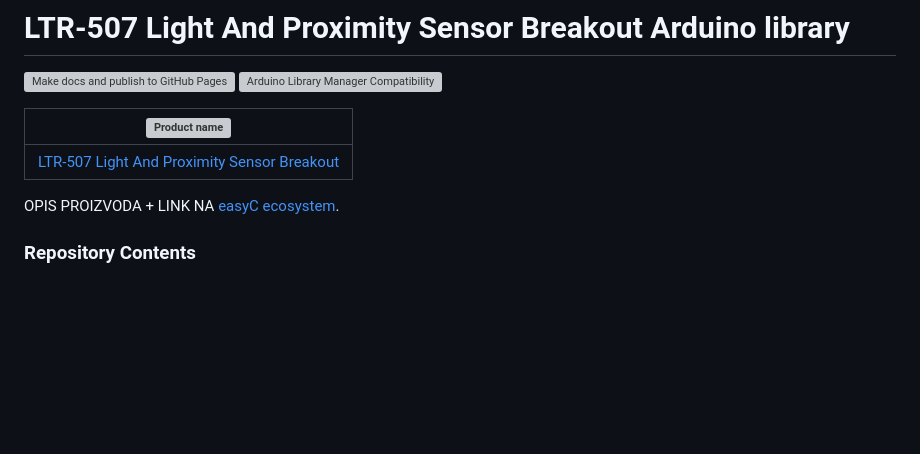
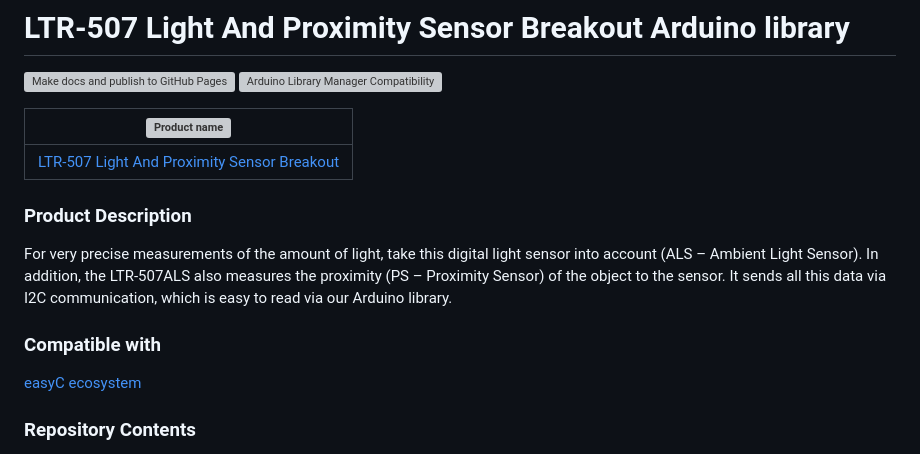
Before and after one commit to SolderedElectronics/Soldered-Digital-Light-Sensor-Arduino-Library, a Markdown page: README.md, the part around the change. Rendered like a GitHub page; blank space fills up the shorter version; grey boxes are pictures that could not be loaded.

Commit message:
Committing dev changes

```diff
--- a/README.md
+++ b/README.md
@@ -7,7 +7,11 @@
 | :------------------------------------------------------------------------------------: |
 |                      [LTR-507 Light And Proximity Sensor Breakout](https://solde.red/333063)                      |
 
-OPIS PROIZVODA + LINK NA [easyC ecosystem](https://www.soldered.com/easyC).
+### Product Description
+For very precise measurements of the amount of light, take this digital light sensor into account (ALS – Ambient Light Sensor). In addition, the LTR-507ALS also measures the proximity (PS – Proximity Sensor) of the object to the sensor. It sends all this data via I2C communication, which is easy to read via our Arduino library.
+
+### Compatible with
+[easyC ecosystem](https://www.soldered.com/easyC)
 
 ### Repository Contents
 
```
